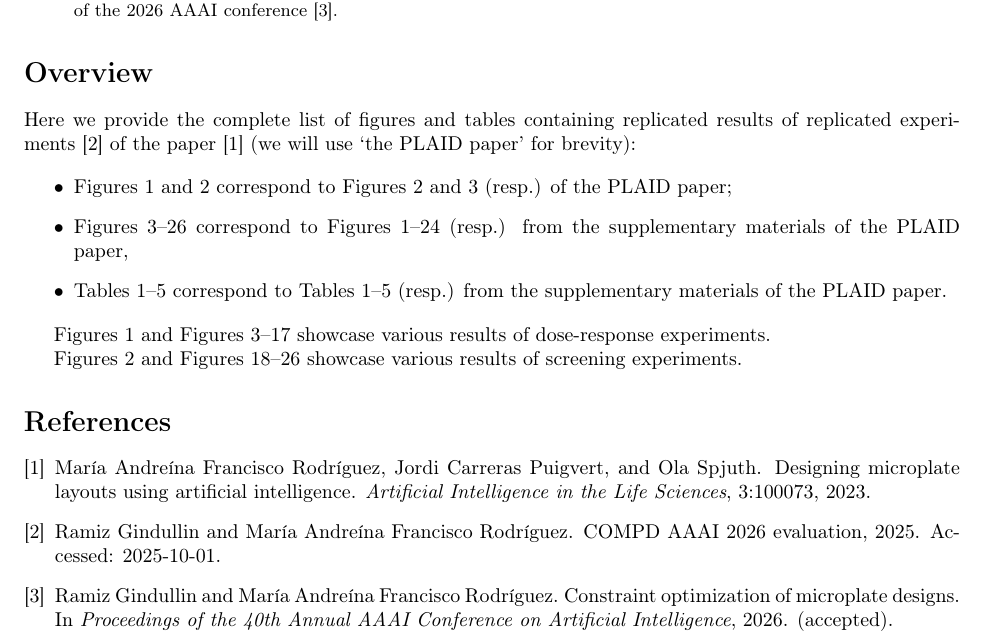
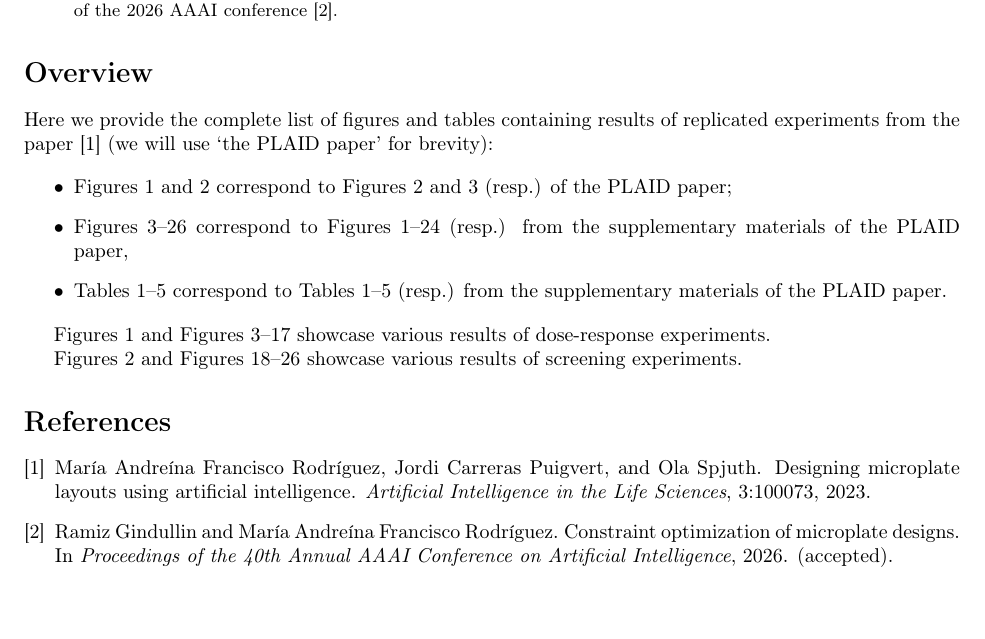
Before and after one commit to RamizGindullin/microplate_layouts_benchmark, a LaTeX paper (detailed-experimental-results-source/0_supplement.tex): part of page 1 of 26, cut so that both start at the same text. Compiled offline with pdfLaTeX.

Commit message:
Update 0_supplement.tex

```diff
--- a/detailed-experimental-results-source/0_supplement.tex
+++ b/detailed-experimental-results-source/0_supplement.tex
@@ -28,7 +28,7 @@
 
 \section*{Overview}
 
-Here we provide the complete list of figures and tables containing replicated results of replicated experiments~\cite{replicated_experiments} of the paper~\cite{plaid2023} (we will use `the PLAID paper' for brevity):
+Here we provide the complete list of figures and tables containing results of replicated experiments from the paper~\cite{plaid2023} (we will use `the PLAID paper' for brevity):
 
 \begin{itemize}
     \item Figures~\ref{fig:dose_response_paper} and \ref{fig:screening} correspond to Figures~2 and 3 (resp.) of the PLAID paper;
```
